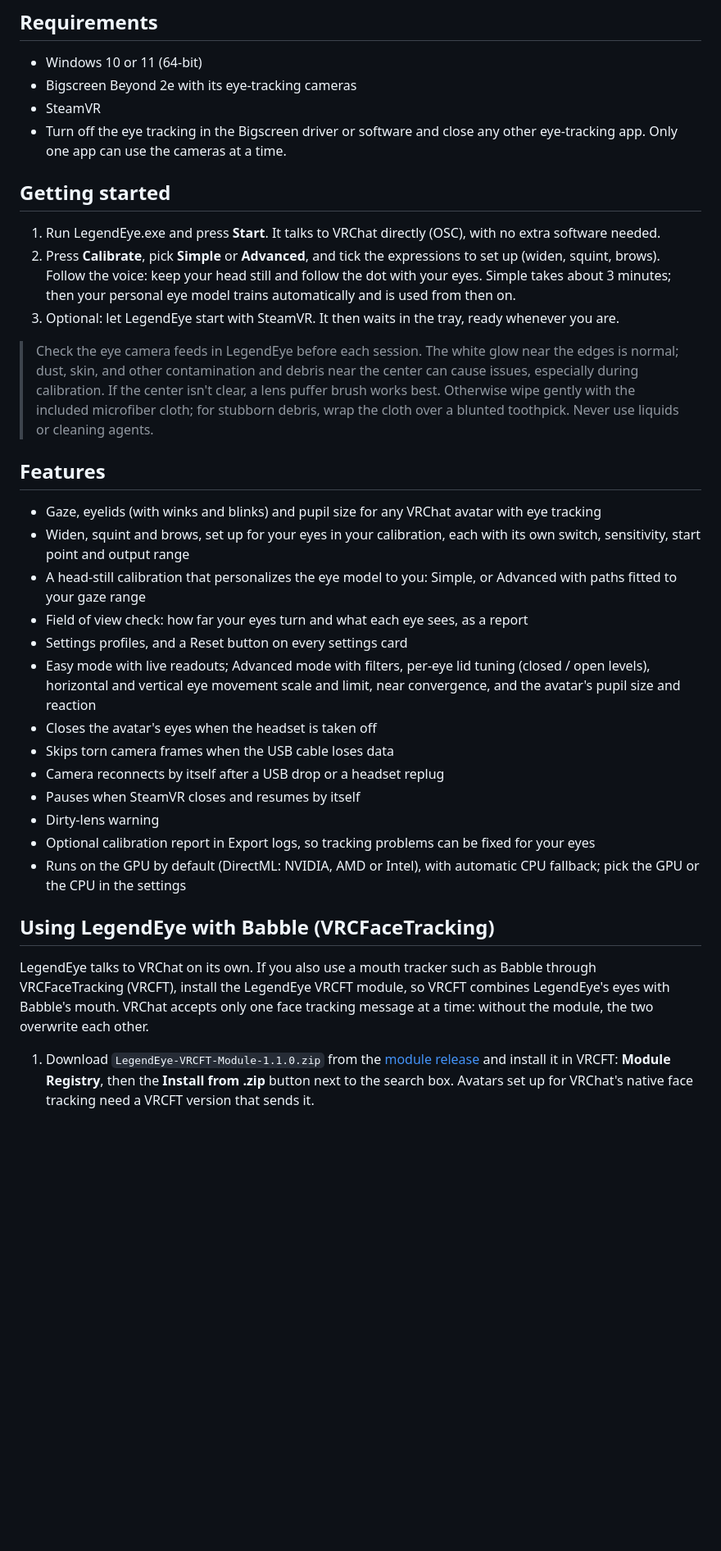
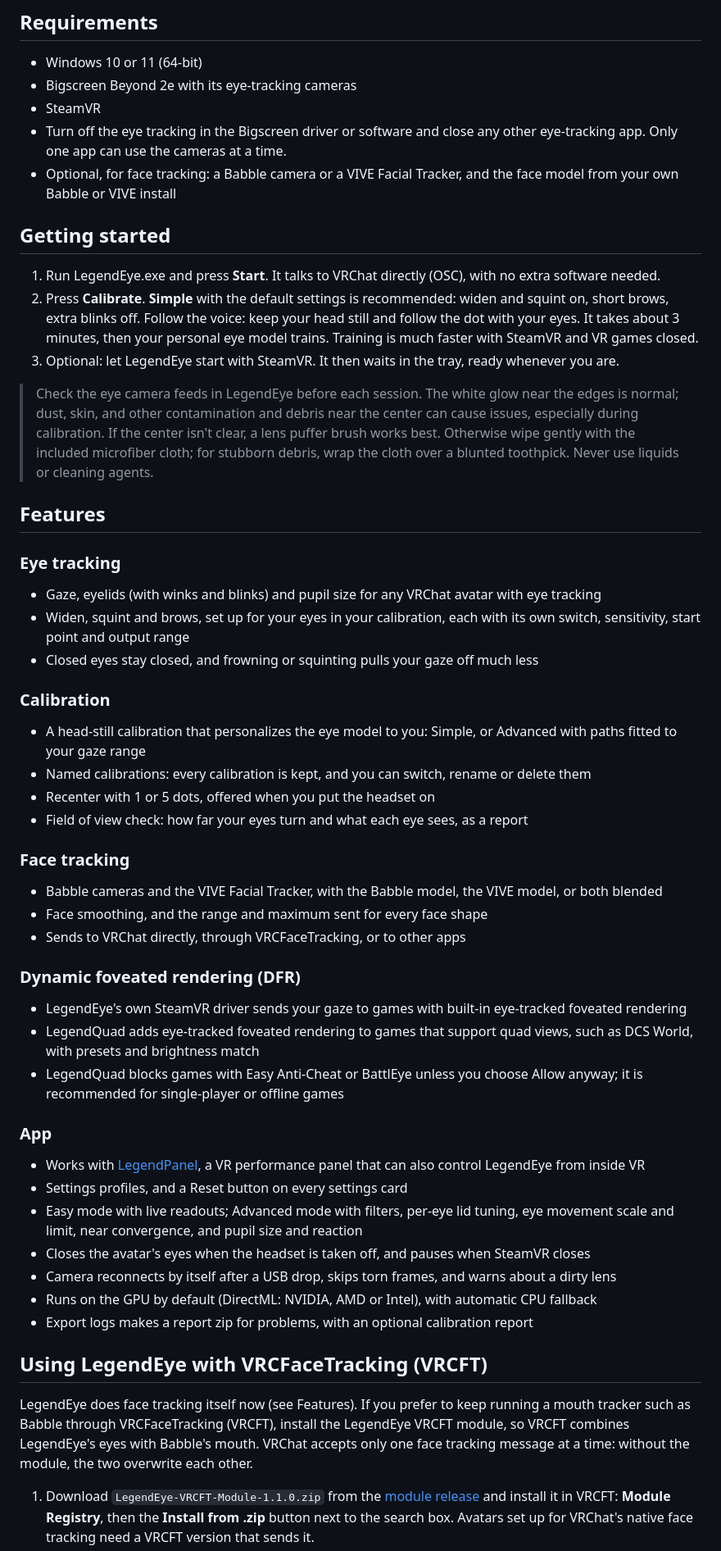
Before and after one commit to Encapsulation/LegendEye, a Markdown page: README.md, the part around one of its changes. Shown at 82% size. Rendered like a GitHub page; blank space fills up the shorter version.

Commit message:
README: new hero and current feature list

```diff
--- a/README.md
+++ b/README.md
@@ -75,31 +75,48 @@ Get **LegendEye.exe** from the [latest release](https://github.com/Encapsulation
 - Bigscreen Beyond 2e with its eye-tracking cameras
 - SteamVR
 - Turn off the eye tracking in the Bigscreen driver or software and close any other eye-tracking app. Only one app can use the cameras at a time.
+- Optional, for face tracking: a Babble camera or a VIVE Facial Tracker, and the face model from your own Babble or VIVE install
 
 ## Getting started
 1. Run LegendEye.exe and press **Start**. It talks to VRChat directly (OSC), with no extra software needed.
-2. Press **Calibrate**, pick **Simple** or **Advanced**, and tick the expressions to set up (widen, squint, brows). Follow the voice: keep your head still and follow the dot with your eyes. Simple takes about 3 minutes; then your personal eye model trains automatically and is used from then on.
+2. Press **Calibrate**. **Simple** with the default settings is recommended: widen and squint on, short brows, extra blinks off. Follow the voice: keep your head still and follow the dot with your eyes. It takes about 3 minutes, then your personal eye model trains. Training is much faster with SteamVR and VR games closed.
 3. Optional: let LegendEye start with SteamVR. It then waits in the tray, ready whenever you are.
 
 > Check the eye camera feeds in LegendEye before each session. The white glow near the edges is normal; dust, skin, and other contamination and debris near the center can cause issues, especially during calibration. If the center isn't clear, a lens puffer brush works best. Otherwise wipe gently with the included microfiber cloth; for stubborn debris, wrap the cloth over a blunted toothpick. Never use liquids or cleaning agents.
 
 ## Features
+### Eye tracking
 - Gaze, eyelids (with winks and blinks) and pupil size for any VRChat avatar with eye tracking
 - Widen, squint and brows, set up for your eyes in your calibration, each with its own switch, sensitivity, start point and output range
+- Closed eyes stay closed, and frowning or squinting pulls your gaze off much less
+
+### Calibration
 - A head-still calibration that personalizes the eye model to you: Simple, or Advanced with paths fitted to your gaze range
+- Named calibrations: every calibration is kept, and you can switch, rename or delete them
+- Recenter with 1 or 5 dots, offered when you put the headset on
 - Field of view check: how far your eyes turn and what each eye sees, as a report
+
+### Face tracking
+- Babble cameras and the VIVE Facial Tracker, with the Babble model, the VIVE model, or both blended
+- Face smoothing, and the range and maximum sent for every face shape
+- Sends to VRChat directly, through VRCFaceTracking, or to other apps
+
+### Dynamic foveated rendering (DFR)
+- LegendEye's own SteamVR driver sends your gaze to games with built-in eye-tracked foveated rendering
+- LegendQuad adds eye-tracked foveated rendering to games that support quad views, such as DCS World, with presets and brightness match
+- LegendQuad blocks games with Easy Anti-Cheat or BattlEye unless you choose Allow anyway; it is recommended for single-player or offline games
+
+### App
+- Works with [LegendPanel](https://github.com/Encapsulation/LegendPanel), a VR performance panel that can also control LegendEye from inside VR
 - Settings profiles, and a Reset button on every settings card
-- Easy mode with live readouts; Advanced mode with filters, per-eye lid tuning (closed / open levels), horizontal and vertical eye movement scale and limit, near convergence, and the avatar's pupil size and reaction
-- Closes the avatar's eyes when the headset is taken off
-- Skips torn camera frames when the USB cable loses data
-- Camera reconnects by itself after a USB drop or a headset replug
-- Pauses when SteamVR closes and resumes by itself
-- Dirty-lens warning
-- Optional calibration report in Export logs, so tracking problems can be fixed for your eyes
-- Runs on the GPU by default (DirectML: NVIDIA, AMD or Intel), with automatic CPU fallback; pick the GPU or the CPU in the settings
+- Easy mode with live readouts; Advanced mode with filters, per-eye lid tuning, eye movement scale and limit, near convergence, and pupil size and reaction
+- Closes the avatar's eyes when the headset is taken off, and pauses when SteamVR closes
+- Camera reconnects by itself after a USB drop, skips torn frames, and warns about a dirty lens
+- Runs on the GPU by default (DirectML: NVIDIA, AMD or Intel), with automatic CPU fallback
+- Export logs makes a report zip for problems, with an optional calibration report
 
-## Using LegendEye with Babble (VRCFaceTracking)
-LegendEye talks to VRChat on its own. If you also use a mouth tracker such as Babble through VRCFaceTracking (VRCFT), install the LegendEye VRCFT module, so VRCFT combines LegendEye's eyes with Babble's mouth. VRChat accepts only one face tracking message at a time: without the module, the two overwrite each other.
+## Using LegendEye with VRCFaceTracking (VRCFT)
+LegendEye does face tracking itself now (see Features). If you prefer to keep running a mouth tracker such as Babble through VRCFaceTracking (VRCFT), install the LegendEye VRCFT module, so VRCFT combines LegendEye's eyes with Babble's mouth. VRChat accepts only one face tracking message at a time: without the module, the two overwrite each other.
 1. Download `LegendEye-VRCFT-Module-1.1.0.zip` from the [module release](https://github.com/Encapsulation/LegendEye/releases/tag/vrcft-module-1.1.0) and install it in VRCFT: **Module Registry**, then the **Install from .zip** button next to the search box. Avatars set up for VRChat's native face tracking need a VRCFT version that sends it.
 2. In LegendEye, click **Advanced** (top right), open the **Output** tab, and in the **VRChat** box set **OSC port** to `9400` and **Native face** to **Always**.
 3. In VRCFT, uninstall or disable **Bigscreen's Beyond module** (it would take the eyes), and keep **LegendEye above Babble** in the module list. In Babble, turn its own eye tracking off. VRCFT's log shows whether LegendEye data arrives.
```
Also changed, not shown: other parts of README.md (+1 -1 lines), docs/hero_v6.png (added).
